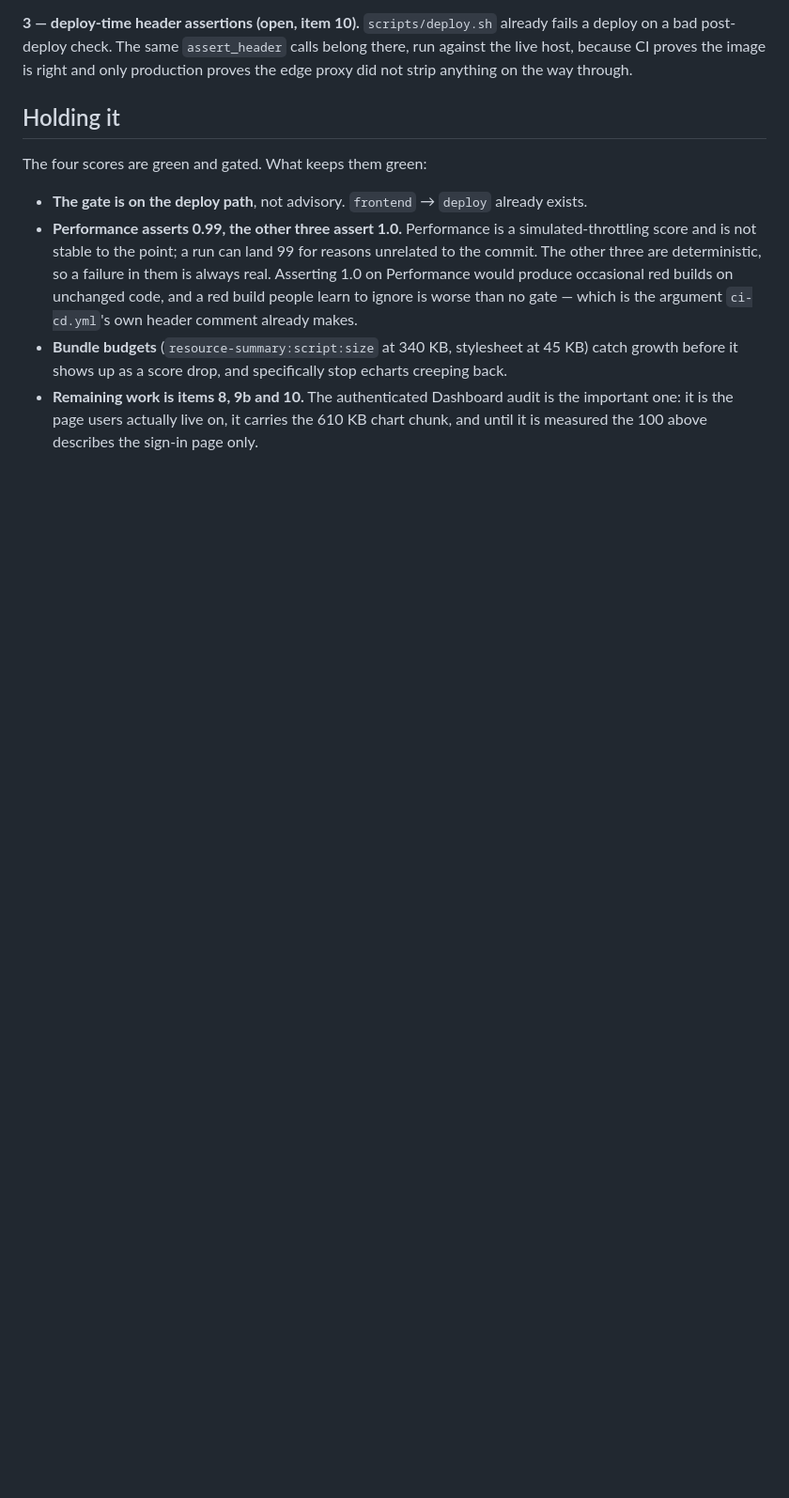
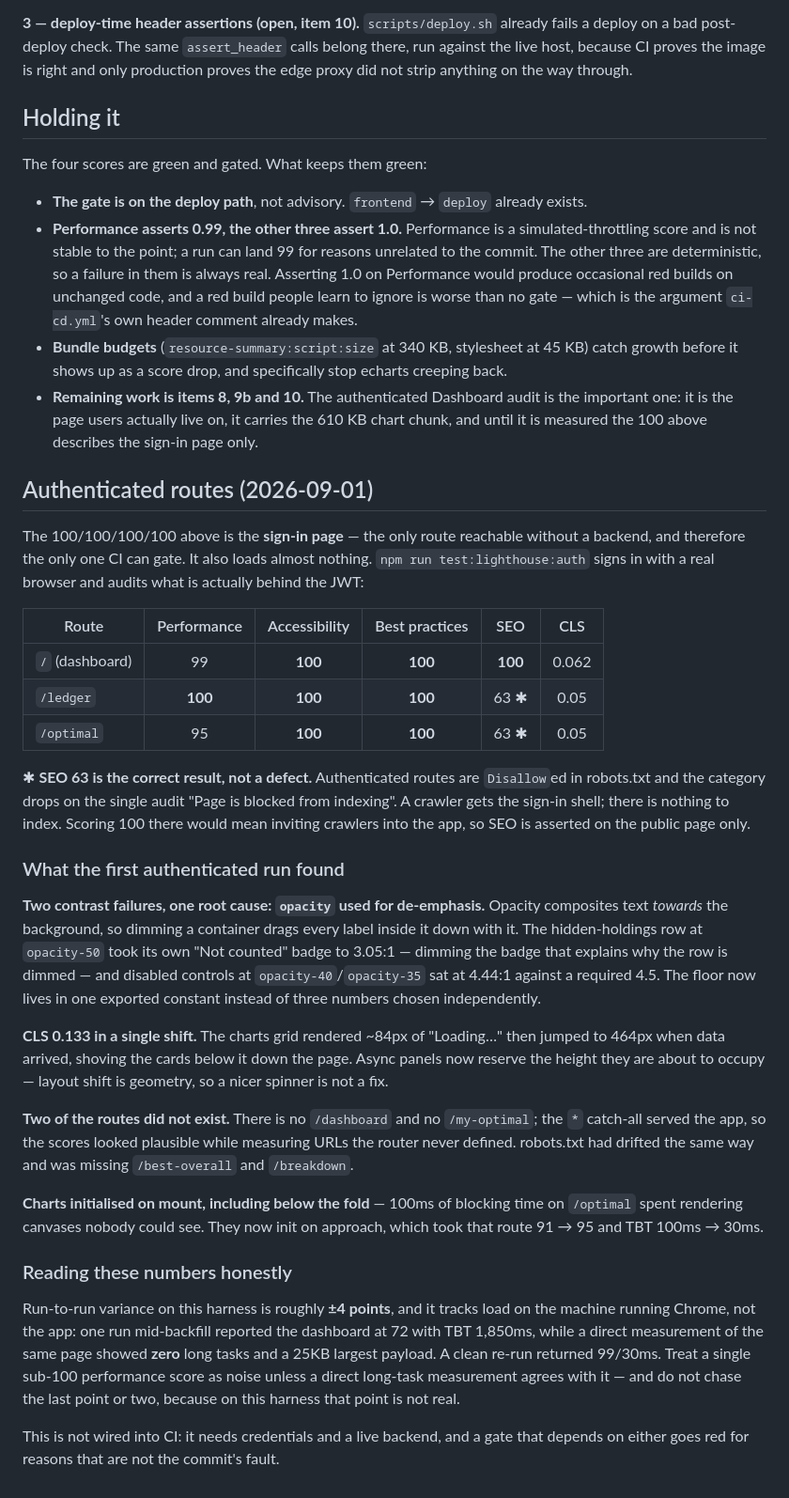
Before and after one commit to ParhamBeik/PORTFOLIO, a Markdown page: portfolio-saas/docs/LIGHTHOUSE.md, the part around the change. Shown at 94% size. Drawn GitHub-style; blank space fills up the shorter version.

```diff
--- a/portfolio-saas/docs/LIGHTHOUSE.md
+++ b/portfolio-saas/docs/LIGHTHOUSE.md
@@ -360,3 +360,59 @@ The four scores are green and gated. What keeps them green:
 - **Remaining work is items 8, 9b and 10.** The authenticated Dashboard audit is the
   important one: it is the page users actually live on, it carries the 610 KB chart chunk,
   and until it is measured the 100 above describes the sign-in page only.
+
+## Authenticated routes (2026-09-01)
+
+The 100/100/100/100 above is the **sign-in page** — the only route reachable
+without a backend, and therefore the only one CI can gate. It also loads almost
+nothing. `npm run test:lighthouse:auth` signs in with a real browser and audits
+what is actually behind the JWT:
+
+| Route | Performance | Accessibility | Best practices | SEO | CLS |
+|---|:---:|:---:|:---:|:---:|:---:|
+| `/` (dashboard) | 99 | **100** | **100** | **100** | 0.062 |
+| `/ledger` | **100** | **100** | **100** | 63 ✱ | 0.05 |
+| `/optimal` | 95 | **100** | **100** | 63 ✱ | 0.05 |
+
+✱ **SEO 63 is the correct result, not a defect.** Authenticated routes are
+`Disallow`ed in robots.txt and the category drops on the single audit "Page is
+blocked from indexing". A crawler gets the sign-in shell; there is nothing to
+index. Scoring 100 there would mean inviting crawlers into the app, so SEO is
+asserted on the public page only.
+
+### What the first authenticated run found
+
+**Two contrast failures, one root cause: `opacity` used for de-emphasis.**
+Opacity composites text *towards* the background, so dimming a container drags
+every label inside it down with it. The hidden-holdings row at `opacity-50` took
+its own "Not counted" badge to 3.05:1 — dimming the badge that explains why the
+row is dimmed — and disabled controls at `opacity-40`/`opacity-35` sat at 4.44:1
+against a required 4.5. The floor now lives in one exported constant instead of
+three numbers chosen independently.
+
+**CLS 0.133 in a single shift.** The charts grid rendered ~84px of "Loading…"
+then jumped to 464px when data arrived, shoving the cards below it down the
+page. Async panels now reserve the height they are about to occupy — layout
+shift is geometry, so a nicer spinner is not a fix.
+
+**Two of the routes did not exist.** There is no `/dashboard` and no
+`/my-optimal`; the `*` catch-all served the app, so the scores looked plausible
+while measuring URLs the router never defined. robots.txt had drifted the same
+way and was missing `/best-overall` and `/breakdown`.
+
+**Charts initialised on mount, including below the fold** — 100ms of blocking
+time on `/optimal` spent rendering canvases nobody could see. They now init on
+approach, which took that route 91 → 95 and TBT 100ms → 30ms.
+
+### Reading these numbers honestly
+
+Run-to-run variance on this harness is roughly **±4 points**, and it tracks load
+on the machine running Chrome, not the app: one run mid-backfill reported the
+dashboard at 72 with TBT 1,850ms, while a direct measurement of the same page
+showed **zero** long tasks and a 25KB largest payload. A clean re-run returned
+99/30ms. Treat a single sub-100 performance score as noise unless a direct
+long-task measurement agrees with it — and do not chase the last point or two,
+because on this harness that point is not real.
+
+This is not wired into CI: it needs credentials and a live backend, and a gate
+that depends on either goes red for reasons that are not the commit's fault.
```
Also changed, not shown: portfolio-saas/docs/DATA-SOURCES.md (+26 -0 lines), portfolio-saas/docs/PRODUCT-EVALUATION.md (+30 -2 lines).
